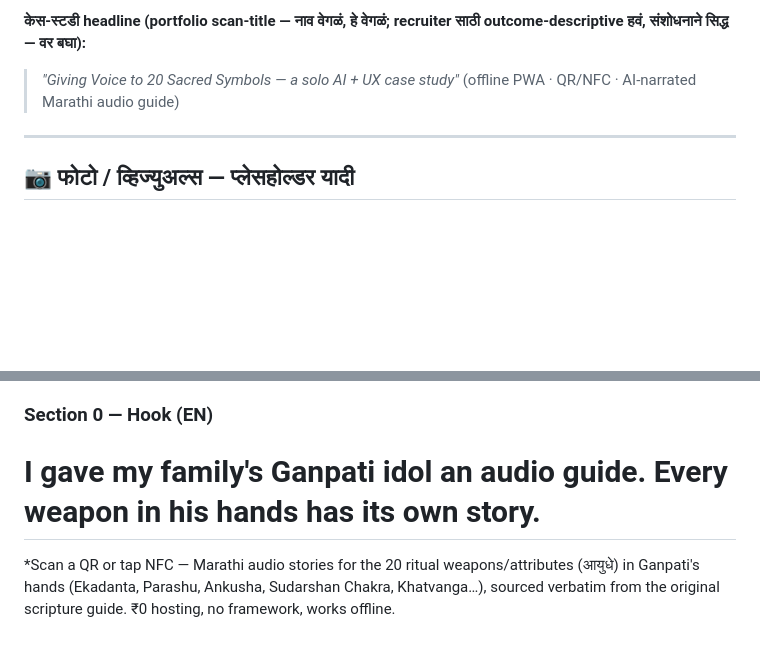
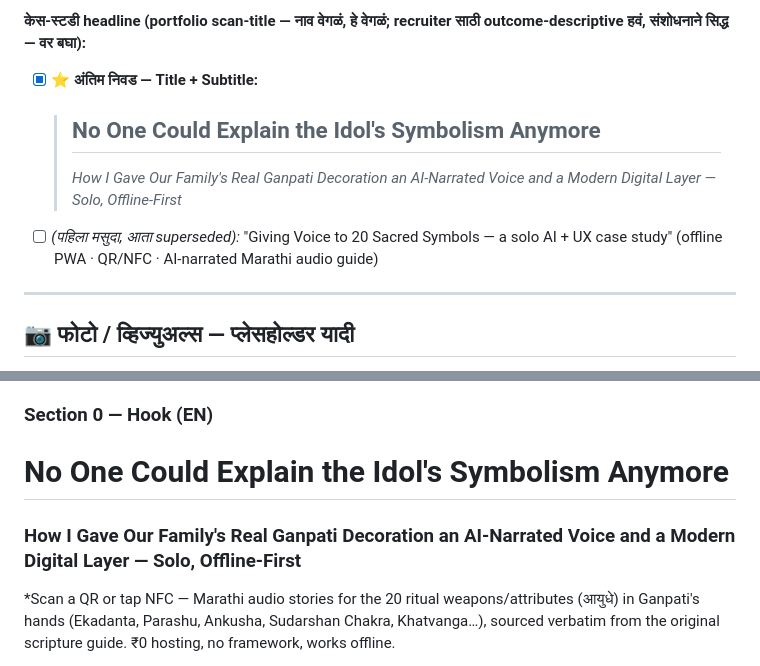
Before and after one commit to smartconnect2020-hash/Ganpati_ai_museum, a Markdown page: CASE-STUDY-DRAFT.md, 2 parts joined by grey strips. Drawn GitHub-style; blank space fills up the shorter version.

Commit message:
Case study: finalize the portfolio headline (title + subtitle)
User picked: "No One Could Explain the Idol's Symbolism Anymore" /
"How I Gave Our Family's Real Ganpati Decoration an AI-Narrated Voice
and a Modern Digital Layer — Solo, Offline-First". Marked as the final
choice in the name-selection list (old draft headline kept unchecked
for reference) and wired into the actual Section 0 EN Hook so the
draft is internally consistent, not just listed as an option.

Co-Authored-By: Claude Sonnet 5 <noreply@anthropic.com>

```diff
--- a/CASE-STUDY-DRAFT.md
+++ b/CASE-STUDY-DRAFT.md
@@ -49,7 +49,11 @@
 - [ ] शस्त्र संहिता AI — तांत्रिक+शास्त्रीय जोड, LinkedIn headline साठी keyword-rich
 
 **केस-स्टडी headline (portfolio scan-title — नाव वेगळं, हे वेगळं; recruiter साठी outcome-descriptive हवं, संशोधनाने सिद्ध — वर बघा):**
-> *"Giving Voice to 20 Sacred Symbols — a solo AI + UX case study"* (offline PWA · QR/NFC · AI-narrated Marathi audio guide)
+
+- [x] ⭐ **अंतिम निवड — Title + Subtitle:**
+  > ## No One Could Explain the Idol's Symbolism Anymore
+  > *How I Gave Our Family's Real Ganpati Decoration an AI-Narrated Voice and a Modern Digital Layer — Solo, Offline-First*
+- [ ] *(पहिला मसुदा, आता superseded):* "Giving Voice to 20 Sacred Symbols — a solo AI + UX case study" (offline PWA · QR/NFC · AI-narrated Marathi audio guide)
 
 ---
 
@@ -123,7 +127,9 @@ Impact       →  Maharashtra मधल्या घरांसाठी / ग
 
 ### Section 0 — Hook (EN)
 
-# I gave my family's Ganpati idol an audio guide. Every weapon in his hands has its own story.
+# No One Could Explain the Idol's Symbolism Anymore
+
+### How I Gave Our Family's Real Ganpati Decoration an AI-Narrated Voice and a Modern Digital Layer — Solo, Offline-First
 
 *Scan a QR or tap NFC — Marathi audio stories for the 20 ritual weapons/attributes (आयुधे) in Ganpati's hands (Ekadanta, Parashu, Ankusha, Sudarshan Chakra, Khatvanga…), sourced verbatim from the original scripture guide. ₹0 hosting, no framework, works offline.
 
```
